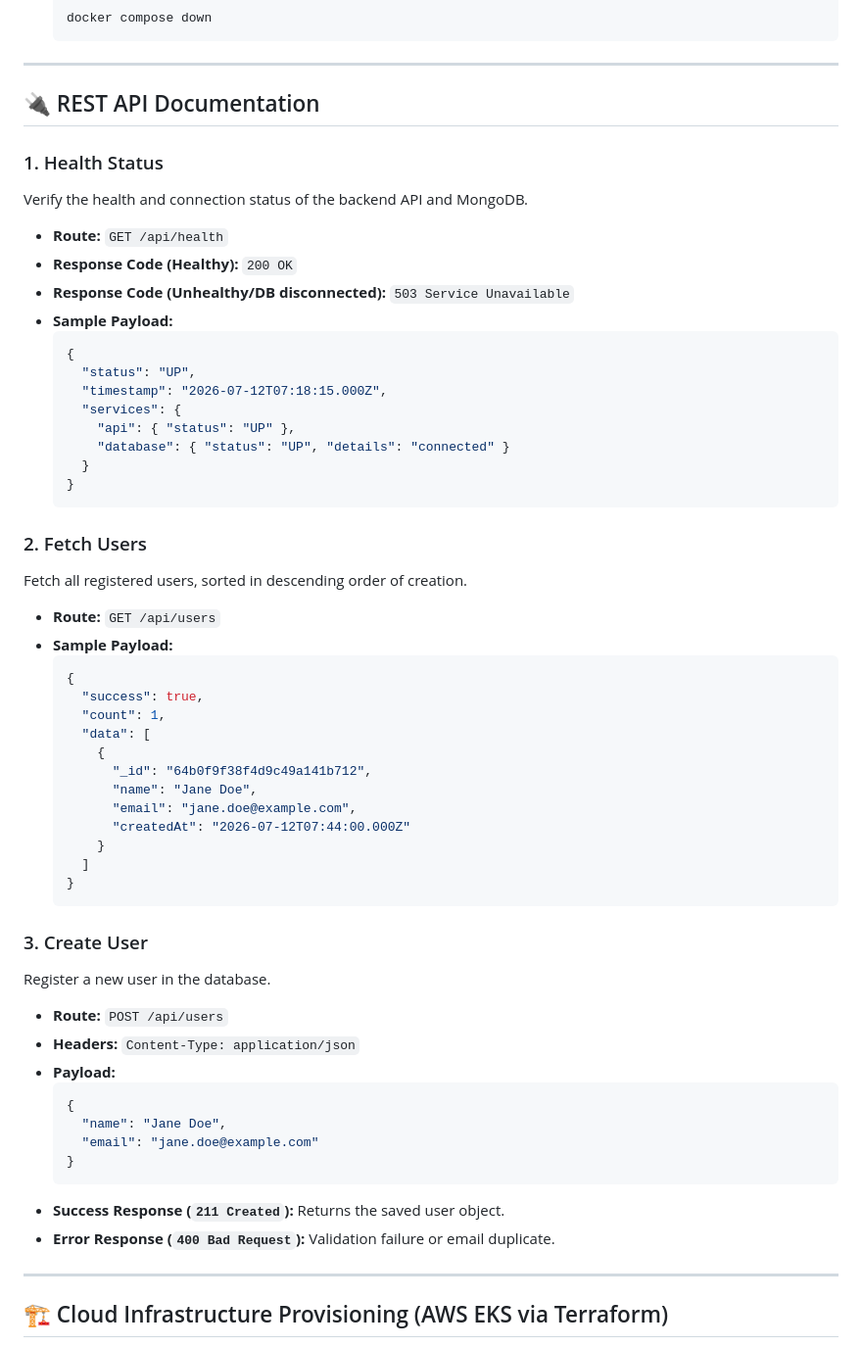
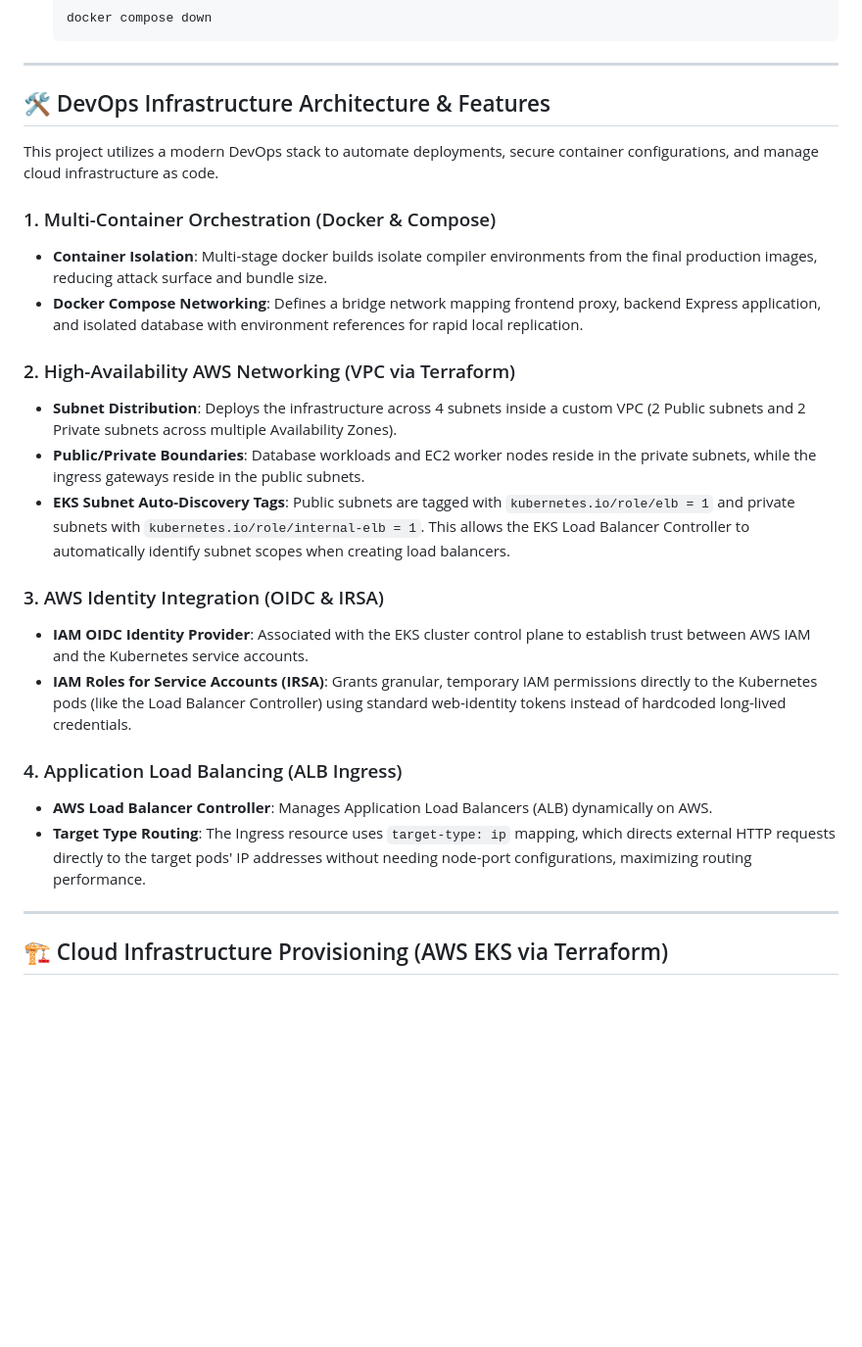
Before and after one commit to Anilkumar7877/AWS-EKS-Terraform-Three-Tier-App, a Markdown page: README.md, the part around one of its changes. Shown at 98% size. Drawn GitHub-style; blank space fills up the shorter version.

````diff
--- a/README.md
+++ b/README.md
@@ -144,57 +128,26 @@ To boot up the entire three-tier stack (Frontend, Backend, and MongoDB Database)
 
 ---
 
-## 🔌 REST API Documentation
+## 🛠️ DevOps Infrastructure Architecture & Features
 
-### 1. Health Status
-Verify the health and connection status of the backend API and MongoDB.
-- **Route:** `GET /api/health`
-- **Response Code (Healthy):** `200 OK`
-- **Response Code (Unhealthy/DB disconnected):** `503 Service Unavailable`
-- **Sample Payload:**
-  ```json
-  {
-    "status": "UP",
-    "timestamp": "2026-07-12T07:18:15.000Z",
-    "services": {
-      "api": { "status": "UP" },
-      "database": { "status": "UP", "details": "connected" }
-    }
-  }
-  ```
+This project utilizes a modern DevOps stack to automate deployments, secure container configurations, and manage cloud infrastructure as code.
 
-### 2. Fetch Users
-Fetch all registered users, sorted in descending order of creation.
-- **Route:** `GET /api/users`
-- **Sample Payload:**
-  ```json
-  {
-    "success": true,
-    "count": 1,
-    "data": [
-      {
-        "_id": "64b0f9f38f4d9c49a141b712",
-        "name": "Jane Doe",
-        "email": "jane.doe@example.com",
-        "createdAt": "2026-07-12T07:44:00.000Z"
-      }
-    ]
-  }
-  ```
+### 1. Multi-Container Orchestration (Docker & Compose)
+- **Container Isolation**: Multi-stage docker builds isolate compiler environments from the final production images, reducing attack surface and bundle size.
+- **Docker Compose Networking**: Defines a bridge network mapping frontend proxy, backend Express application, and isolated database with environment references for rapid local replication.
 
-### 3. Create User
-Register a new user in the database.
-- **Route:** `POST /api/users`
-- **Headers:** `Content-Type: application/json`
-- **Payload:**
-  ```json
-  {
-    "name": "Jane Doe",
-    "email": "jane.doe@example.com"
-  }
-  ```
-- **Success Response (`211 Created`):** Returns the saved user object.
-- **Error Response (`400 Bad Request`):** Validation failure or email duplicate.
+### 2. High-Availability AWS Networking (VPC via Terraform)
+- **Subnet Distribution**: Deploys the infrastructure across 4 subnets inside a custom VPC (2 Public subnets and 2 Private subnets across multiple Availability Zones).
+- **Public/Private Boundaries**: Database workloads and EC2 worker nodes reside in the private subnets, while the ingress gateways reside in the public subnets.
+- **EKS Subnet Auto-Discovery Tags**: Public subnets are tagged with `kubernetes.io/role/elb = 1` and private subnets with `kubernetes.io/role/internal-elb = 1`. This allows the EKS Load Balancer Controller to automatically identify subnet scopes when creating load balancers.
+
+### 3. AWS Identity Integration (OIDC & IRSA)
+- **IAM OIDC Identity Provider**: Associated with the EKS cluster control plane to establish trust between AWS IAM and the Kubernetes service accounts.
+- **IAM Roles for Service Accounts (IRSA)**: Grants granular, temporary IAM permissions directly to the Kubernetes pods (like the Load Balancer Controller) using standard web-identity tokens instead of hardcoded long-lived credentials.
+
+### 4. Application Load Balancing (ALB Ingress)
+- **AWS Load Balancer Controller**: Manages Application Load Balancers (ALB) dynamically on AWS.
+- **Target Type Routing**: The Ingress resource uses `target-type: ip` mapping, which directs external HTTP requests directly to the target pods' IP addresses without needing node-port configurations, maximizing routing performance.
 
 
 ---
````
Also changed, not shown: other parts of README.md (+39 -18 lines).
